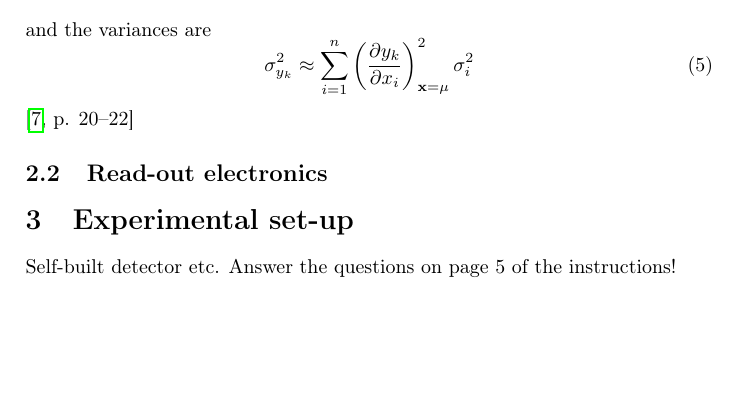
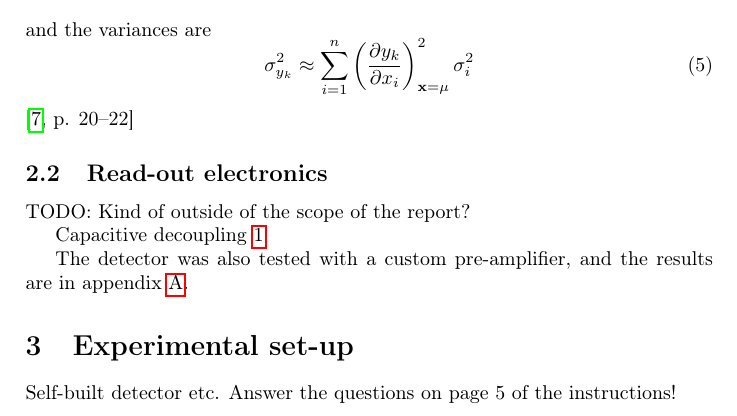
Before and after one commit to AgenttiX/proportional-counter, a LaTeX document (report/main.tex): part of page 4 of 17, cut so that both start at the same text, the shorter picture padded with empty space. Compiled offline with pdfLaTeX.

Commit message:
Add todo note for read-out electronics theory

```diff
--- a/report/main.tex
+++ b/report/main.tex
@@ -164,7 +164,11 @@ and the variances are
 \subsection{Read-out electronics}
 \label{electronics}
 
+TODO: Kind of outside of the scope of the report?
 
+Capacitive decoupling \ref{fig:theory_schematic}
+
+The detector was also tested with a custom pre-amplifier, and the results are in appendix \ref{pre_amp}.
 
 
 
```
